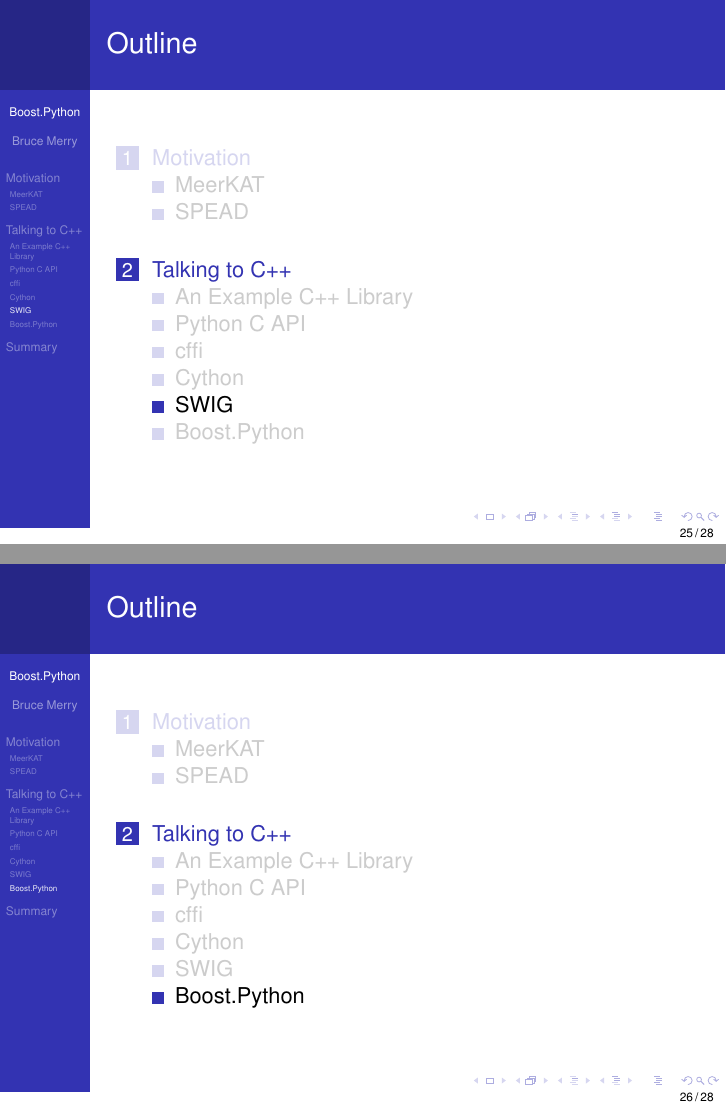
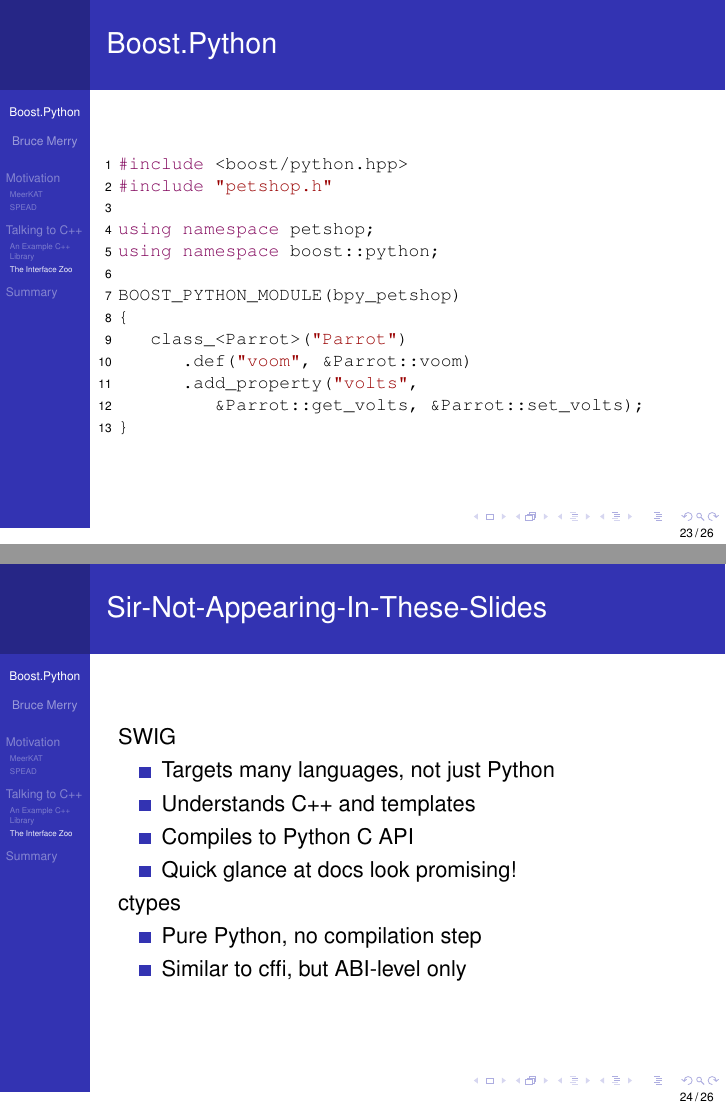
Before and after one commit to bmerry/pyconza2015-bpy, LaTeX slides (bpy-spead.tex): pages 28 and 29 of 31 before the commit and pages 26 and 27 of 29 after it, joined at a grey line. Compiled offline with pdfLaTeX.

Commit message:
More work on interface zoo

```diff
--- a/bpy-spead.tex
+++ b/bpy-spead.tex
@@ -16,6 +16,7 @@
 \usepackage[binary-units=true]{siunitx}
 \usepackage{amsmath}
 \usepackage{underscore}
+\usepackage{bbding}
 \definecolor{lstpurple}{rgb}{0.5,0,0.35}
 \definecolor{lstred}{rgb}{0.6,0,0}
 \definecolor{lstgreen}{rgb}{0.25,0.5,0.35}
@@ -397,10 +395,6 @@
   \end{verbatim}
 \end{frame}
 
-\subsection{SWIG}
-
-\subsection{Boost.Python}
-
 \begin{frame}[fragile=singleslide]{Boost.Python}
   \begin{lstlisting}[language=c++]
 #include <boost/python.hpp>
@@ -417,6 +411,40 @@
             &Parrot::get_volts, &Parrot::set_volts);
 }
   \end{lstlisting}
+\end{frame}
+
+\begin{frame}{Sir-Not-Appearing-In-These-Slides}
+  SWIG
+  \begin{itemize}
+    \item Targets many languages, not just Python
+    \item Understands C++ and templates
+    \item Compiles to Python C API
+    \item Quick glance at docs look promising!
+  \end{itemize}
+  ctypes
+  \begin{itemize}
+    \item Pure Python, no compilation step
+    \item Similar to cffi, but ABI-level only
+  \end{itemize}
+\end{frame}
+
+\begin{frame}{Summary}
+  \def\yes{\textcolor{green!50!black}{\CheckmarkBold}}
+  \def\no{\textcolor{red}{\XSolidBrush}}
+  \begin{table}
+    \begin{tabular}{lcccc}
+      \toprule
+      Interface & C++ & PyPy & No new lang & Runtime\\
+      \midrule
+      C API & \no & \no & \yes & ---\\
+      cffi  & \no & \yes & \yes & cffi\\
+      Cython & \yes & \no & \no & ---\\
+      Boost.Python & \yes & \no & \yes & Boost\\
+      ctypes & \no & (\yes) & \yes & ---\\
+      SWIG & \yes & \no & \no & ?\\
+      \bottomrule
+    \end{tabular}
+  \end{table}
 \end{frame}
 
 % - The problem
```
Also changed, not shown: bpy-spead.tex (25 more changed lines).
